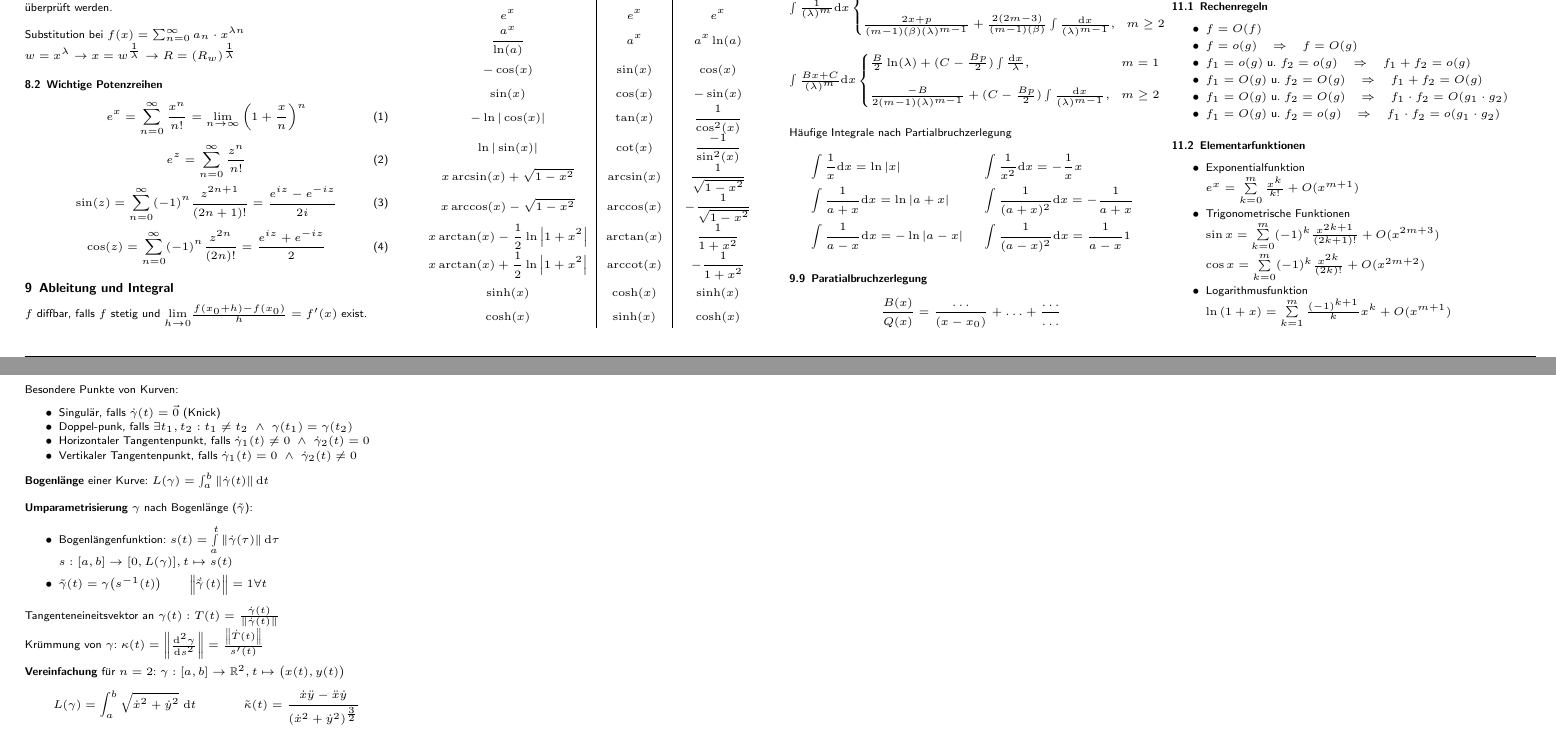
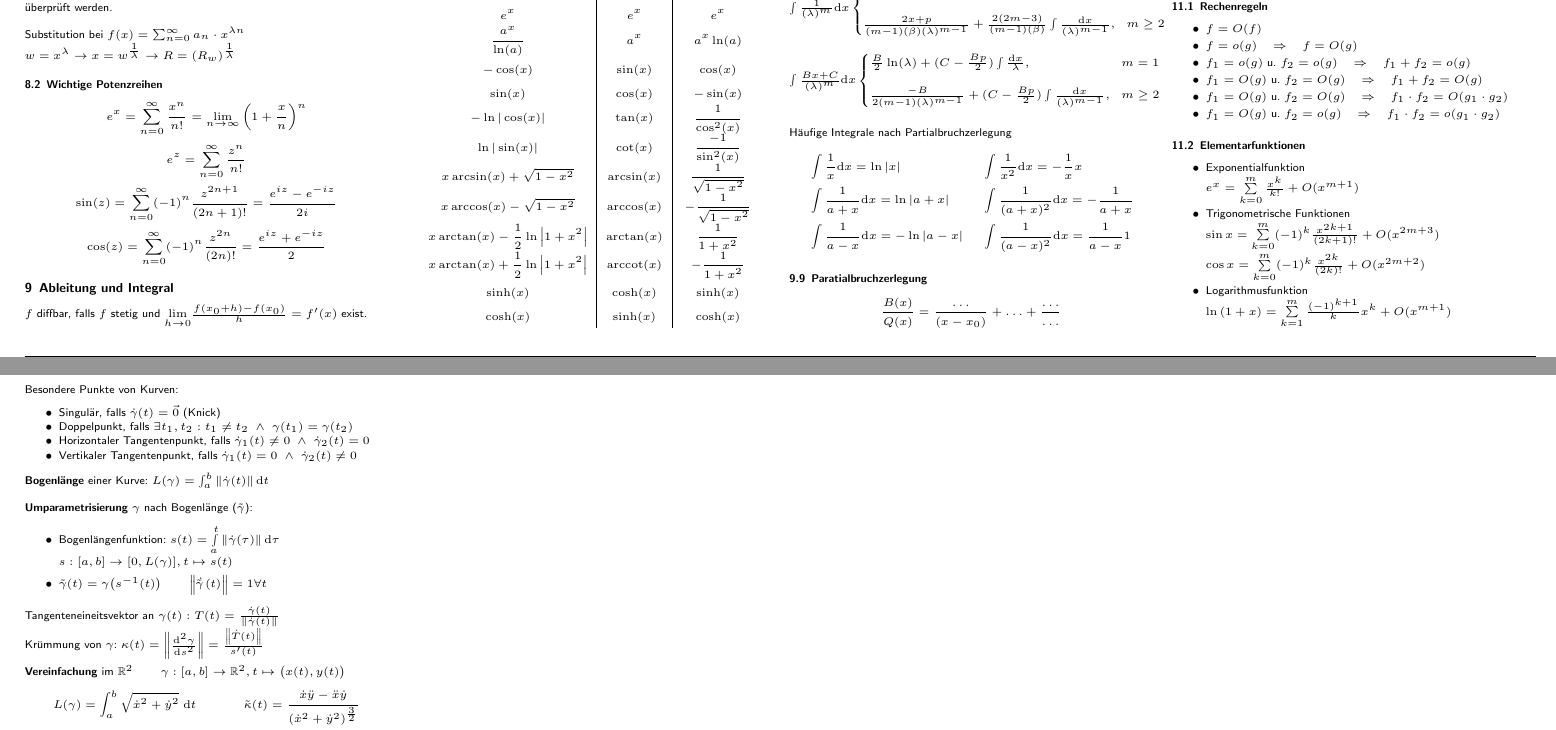
Before and after one commit to latex4ei/Analysis-1, a LaTeX document (Analysis 1.tex): two parts of pages 2 and 3 of 3, joined at a grey line, cut so that both start at the same text. Compiled offline with pdfLaTeX.

Commit message:
Fehlerverbesserungen

```diff
--- a/Analysis 1.tex
+++ b/Analysis 1.tex
@@ -407,18 +407,18 @@ $\rightarrow R=\left(R_w\right)^\frac{1}{\lambda}$
 %-----------------------------------------
 \subsubsection{Wichtige Potenzreihen}
 \label{sub:potenzreihen}
-\begin{equation}
+\begin{equation*}
  	e^x = \sum_{n = 0}^{\infty} \frac{x^n}{n!} = \lim\limits_{n\to\infty}\enbrace{1+\frac{x}{n}}^n
-\end{equation}
-\begin{equation}
+\end{equation*}
+\begin{equation*}
  	e^z = \sum_{n = 0}^{\infty} \frac{z^n}{n!} \\
-\end{equation}
-\begin{equation}
+\end{equation*}
+\begin{equation*}
 	 \sin (z) = \sum_{n = 0}^{\infty} (-1)^n \frac{z^{2n +1}}{(2n +1)!} = \frac{e^{iz} - e^{-iz}}{2i} \\
-\end{equation}
-\begin{equation}
+\end{equation*}
+\begin{equation*}
 	 \cos (z) = \sum_{n = 0}^{\infty} (-1)^n \frac{z^{2n}}{(2n)!} = \frac{e^{iz} + e^{-iz}}{2}\\
- \end{equation}
+ \end{equation*}
 % subsection potenzreihen (end)
 
 
@@ -595,7 +595,7 @@ $ \vec \gamma:[a,b] \rightarrow \mathbb R^n, t \mapsto \begin{pmatrix} \gamma_1(
 Besondere Punkte von Kurven:
 \begin{itemize}\itemsep-2pt
 	\item Singulär, falls $\dot \gamma(t)=\vec 0$ (Knick)
-	\item Doppel-punk, falls $\exists t_1,t_2:t_1 \ne t_2 \ \land \ \gamma(t_1)=\gamma(t_2)$
+	\item Doppelpunkt, falls $\exists t_1,t_2:t_1 \ne t_2 \ \land \ \gamma(t_1)=\gamma(t_2)$
 	\item Horizontaler Tangentenpunkt, falls $\dot \gamma_1(t) \ne 0 \ \land \ \dot \gamma_2(t)=0$
 	\item Vertikaler Tangentenpunkt, falls $\dot \gamma_1(t) = 0 \ \land \ \dot \gamma_2(t) \ne 0$
 \end{itemize}
@@ -610,7 +610,7 @@ Besondere Punkte von Kurven:
 Tangenteneineitsvektor an $\gamma(t): T(t)=\frac{\dot \gamma(t)}{\norm{\dot \gamma(t)} }$\\
 Krümmung von $\gamma$: $\kappa(t)= \norm{\frac{\mathrm d^2 \gamma}{\mathrm d s^2}} = \frac{\norm{\dot T(t)}}{s'(t)}$\\
 \\
-\textbf{Vereinfachung} für $n=2$: $\gamma:[a,b] \rightarrow \mathbb R^2, t \mapsto \bigl(x(t),y(t)\bigr)$ \\
+\textbf{Vereinfachung} im $\mathbb{R}^2$ \qquad $\gamma:[a,b] \rightarrow \mathbb R^2, t \mapsto \bigl(x(t),y(t)\bigr)$ \\
 \begin{equation*}
 L(\gamma) = \int_a^b \sqrt{\dot x^2 + \dot y^2}\; \mathrm dt \qquad \qquad \tilde{\kappa}(t)=\frac{\dot x \ddot y - \ddot x \dot y}{(\dot x^2 + \dot y^2)^{\frac{3}{2}}}
 \end{equation*}
```
